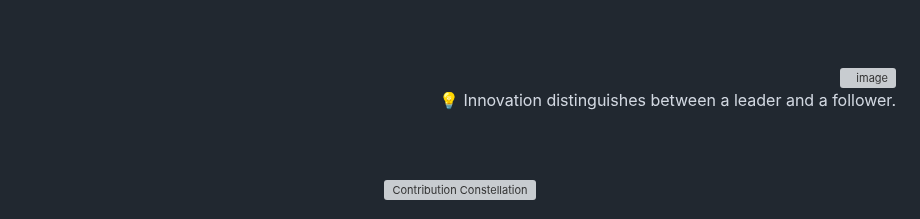
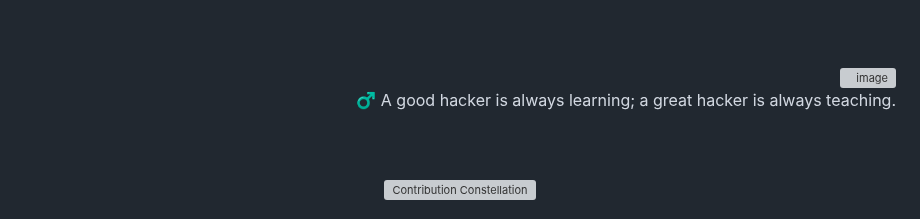
Before and after one commit to 0xSaikat/0xSaikat, a Markdown page: README.md, the part around the change. Rendered like a GitHub page; grey boxes are pictures that could not be loaded.

Commit message:
🔄 Daily Wisdom: ♂️ A good hacker is always learning; a great hacker is always teaching.

```diff
--- a/README.md
+++ b/README.md
@@ -163,7 +163,7 @@ Hello, I’m Sakil Hasan Saikat, a dedicated Cybersecurity Researcher and Securi
     <img src="https://avatars.githubusercontent.com/u/72136146?s=400&u=3eaa132c43ebe24c797e74687c7a54793bd25a81&v=4" align="right" width="50" height="50" alt="image" style="margin-bottom: 20px; margin-top: 20px; border-radius: 50%;"/>
   </a>
   <p id="random-quote" style="font-size: 18px; font-weight: bold; color: #00FF00; font-family: 'Courier New', monospace; margin-bottom: 20px;">
-    💡 Innovation distinguishes between a leader and a follower.
+    ♂️ A good hacker is always learning; a great hacker is always teaching.
   </p>
 </div>
 
```
